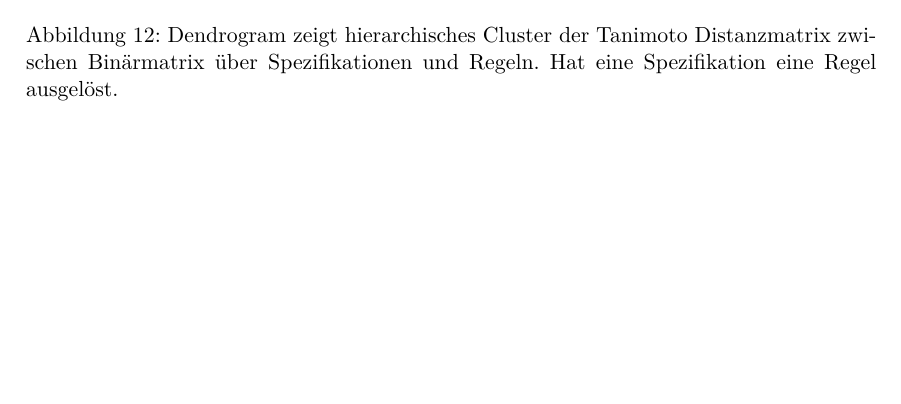
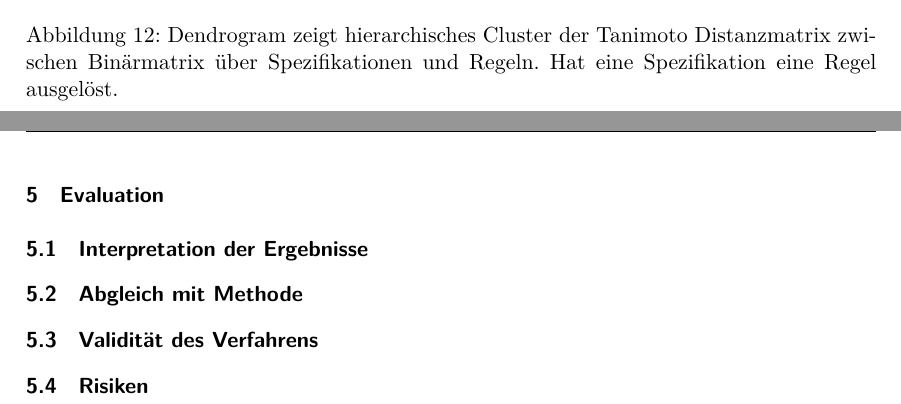
Before and after one commit to paulbrenker/thesis, a LaTeX thesis (tex/thesis/main.tex, which reads tex/thesis/chapters/evaluation.tex): part of page 24 of 26 before the commit and two parts of pages 25 and 26 of 30 after it, the two joined at a grey line, cut so that both start at the same text, the shorter picture padded with empty space. Compiled offline with XeLaTeX.

Commit message:
add left chapters to document

```diff
--- /dev/null
+++ b/tex/thesis/chapters/evaluation.tex
@@ -0,0 +1,5 @@
+\section{Evaluation}
+\subsection{Interpretation der Ergebnisse}
+\subsection{Abgleich mit Methode}
+\subsection{Validität des Verfahrens}
+\subsection{Risiken}
```
Also changed, not shown: tex/thesis/chapters/appendix.tex (added, +1 -0 lines), tex/thesis/chapters/intro.tex (+7 -1 lines), tex/thesis/chapters/outlook.tex (added, +1 -0 lines), tex/thesis/main.tex (+11 -0 lines).
